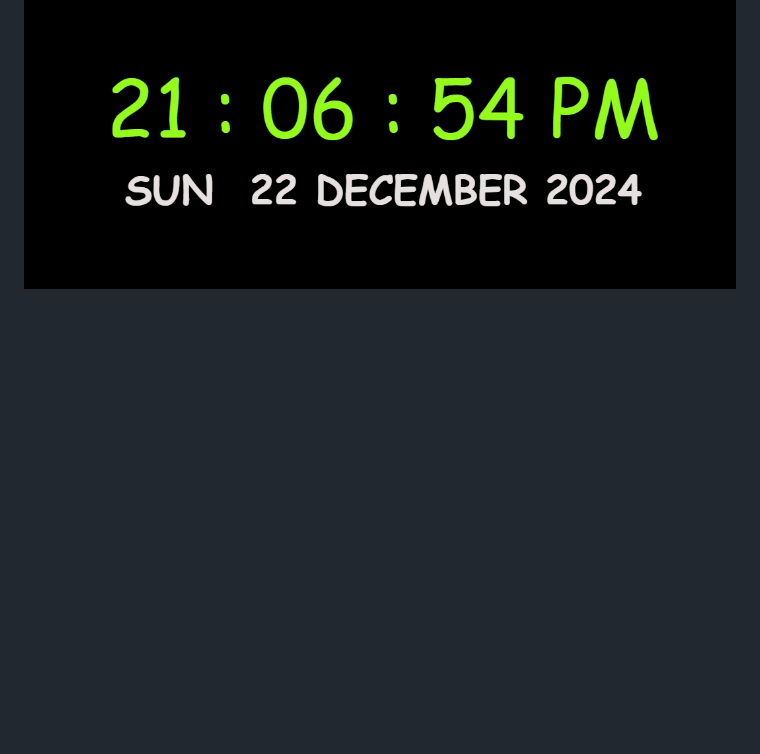
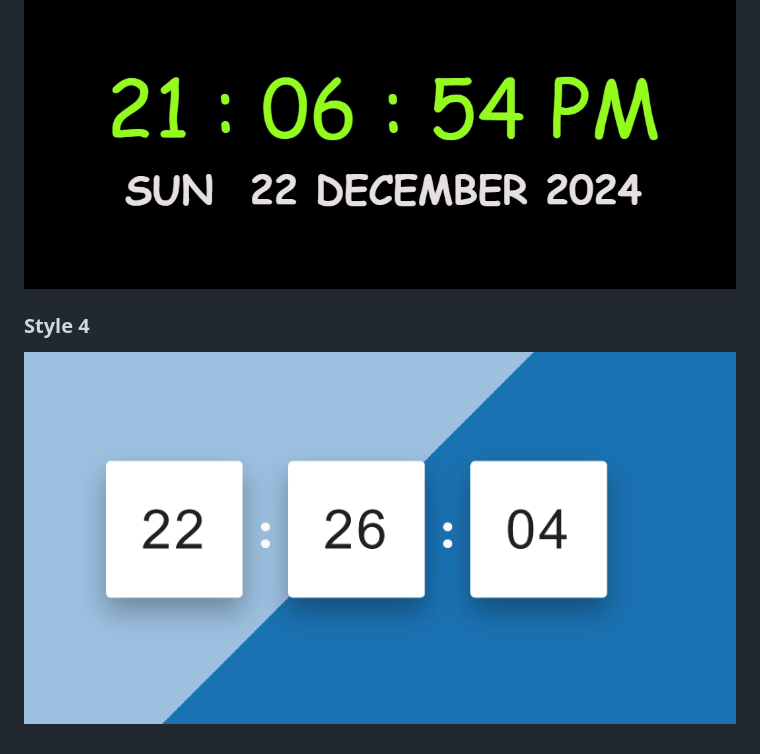
Before and after one commit to Rutu-Kalhapure/js-clocks, a Markdown page: README.md, the part around the change. GitHub-like rendering; pictures changed too: assets/DigitalClock-style4.jpeg (added); blank space fills up the shorter version.

```diff
--- a/README.md
+++ b/README.md
@@ -91,3 +91,7 @@ bash
 ### Style 3
 
 ![Digital Clock Screenshot](/assets/DigitalClock-style3.jpeg)
+
+### Style 4
+
+![Digital Clock Screenshot](/assets/DigitalClock-style4.jpeg)
```
Also changed, not shown: digital-Clocks/README.md (+4 -0 lines), digital-Clocks/style4/README.md (added, +3 -0 lines), 3 other files.
